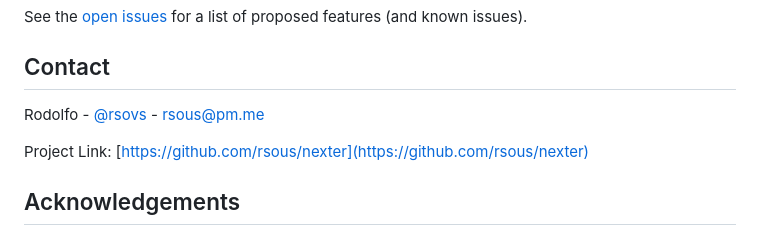
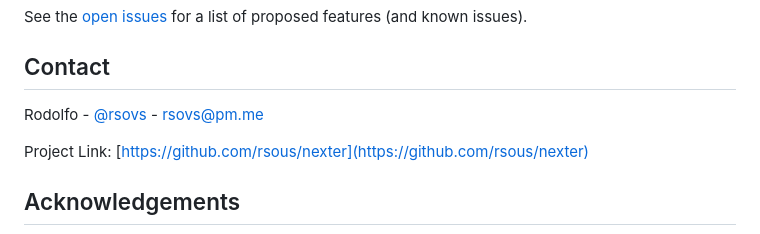
Before and after one commit to rsous/nexter, a Markdown page: README.md, the part around the change. Rendered like a GitHub page.

```diff
--- a/README.md
+++ b/README.md
@@ -125,7 +125,7 @@ See the [open issues](https://github.com/rsous/nexter/issues) for a list of prop
 
 ## Contact
 
-Rodolfo - [@rsovs](https://twitter.com/rsovs) - rsous@pm.me
+Rodolfo - [@rsovs](https://twitter.com/rsovs) - rsovs@pm.me
 
 Project Link: [https://github.com/rsous/nexter](https://github.com/rsous/nexter)
 
```
